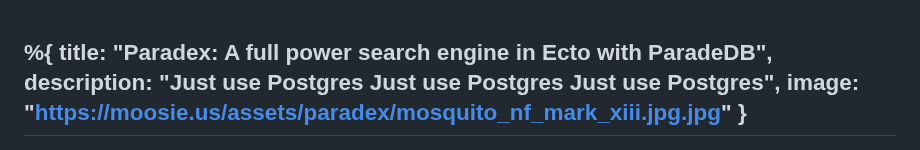
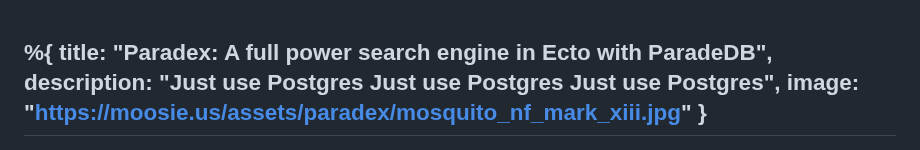
Before and after one commit to Moosieus/blog, a Markdown page: content/paradex.md, the part around the change. Drawn GitHub-style.

Commit message:
fix image embed

```diff
--- a/content/paradex.md
+++ b/content/paradex.md
@@ -1,7 +1,7 @@
 %{
   title: "Paradex: A full power search engine in Ecto with ParadeDB",
   description: "Just use Postgres Just use Postgres Just use Postgres",
-  image: "https://moosie.us/assets/paradex/mosquito_nf_mark_xiii.jpg.jpg"
+  image: "https://moosie.us/assets/paradex/mosquito_nf_mark_xiii.jpg"
 }
 ---
 <div style="display:flex;justify-content:center;">
```
